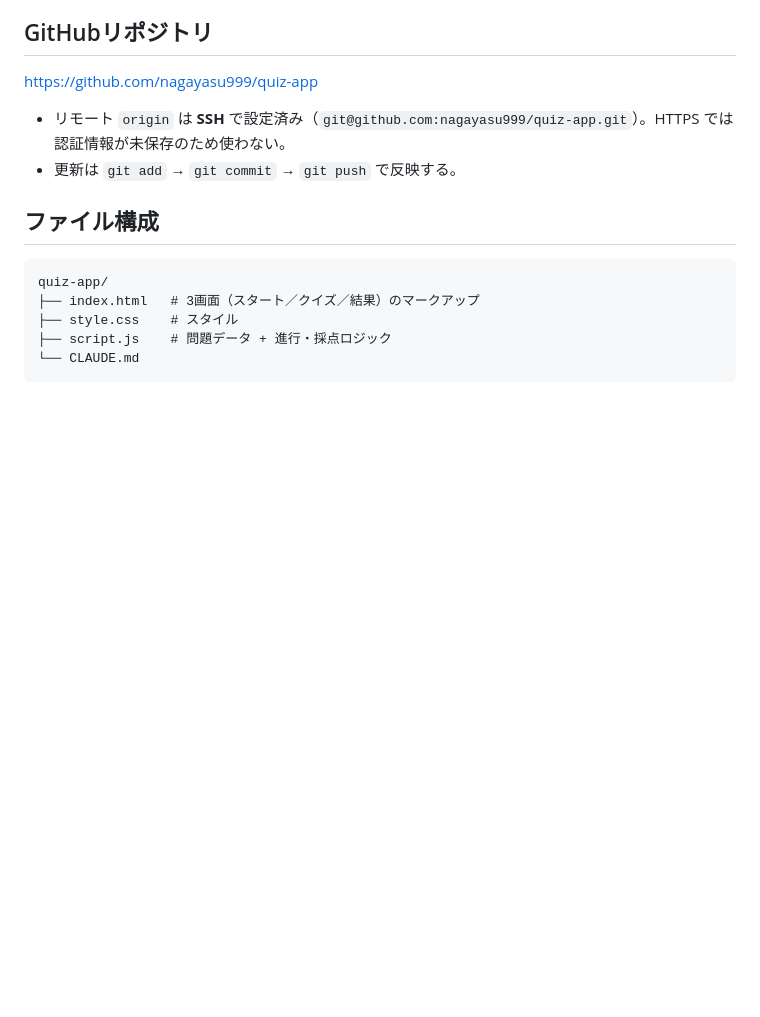
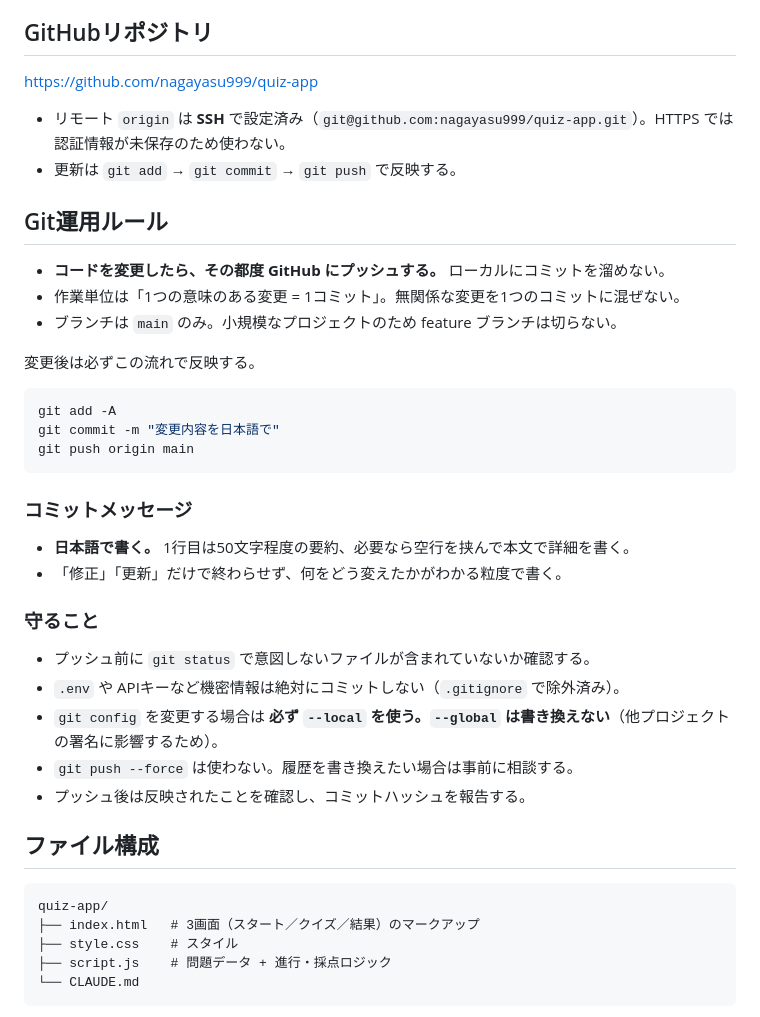
Before and after one commit to nagayasu999/quiz-app, a Markdown page: CLAUDE.md, the part around the change. GitHub-like rendering; blank space fills up the shorter version.

Commit message:
CLAUDE.md にGit運用ルールを追記
コード変更のたびにGitHubへプッシュする方針を明文化。あわせて
コミットメッセージの書き方と、git config は --local のみ使う等の
禁止事項を記載。

Co-Authored-By: Claude Opus 5 (1M context) <noreply@anthropic.com>

````diff
--- a/CLAUDE.md
+++ b/CLAUDE.md
@@ -15,6 +15,33 @@ https://github.com/nagayasu999/quiz-app
 
 - リモート `origin` は **SSH** で設定済み（`git@github.com:nagayasu999/quiz-app.git`）。HTTPS では認証情報が未保存のため使わない。
 - 更新は `git add` → `git commit` → `git push` で反映する。
+
+## Git運用ルール
+
+- **コードを変更したら、その都度 GitHub にプッシュする。** ローカルにコミットを溜めない。
+- 作業単位は「1つの意味のある変更 = 1コミット」。無関係な変更を1つのコミットに混ぜない。
+- ブランチは `main` のみ。小規模なプロジェクトのため feature ブランチは切らない。
+
+変更後は必ずこの流れで反映する。
+
+```bash
+git add -A
+git commit -m "変更内容を日本語で"
+git push origin main
+```
+
+### コミットメッセージ
+
+- **日本語で書く。** 1行目は50文字程度の要約、必要なら空行を挟んで本文で詳細を書く。
+- 「修正」「更新」だけで終わらせず、何をどう変えたかがわかる粒度で書く。
+
+### 守ること
+
+- プッシュ前に `git status` で意図しないファイルが含まれていないか確認する。
+- `.env` や APIキーなど機密情報は絶対にコミットしない（`.gitignore` で除外済み）。
+- `git config` を変更する場合は **必ず `--local` を使う。`--global` は書き換えない**（他プロジェクトの署名に影響するため）。
+- `git push --force` は使わない。履歴を書き換えたい場合は事前に相談する。
+- プッシュ後は反映されたことを確認し、コミットハッシュを報告する。
 
 ## ファイル構成
 
````
